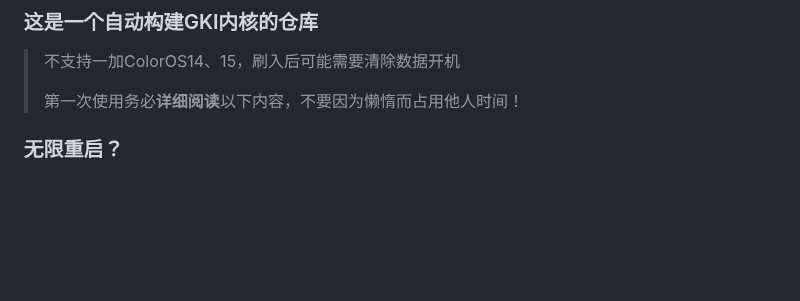
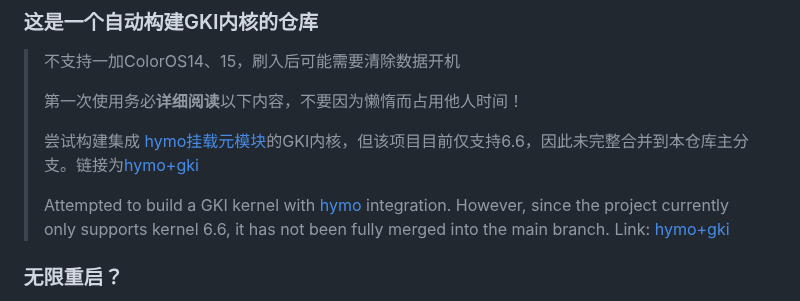
Before and after one commit to femmynuppu/GKI_KernelSU_SUSFS, a Markdown page: README.md, the part around the change. Drawn GitHub-style; blank space fills up the shorter version.

```diff
--- a/README.md
+++ b/README.md
@@ -4,6 +4,10 @@
 >
 > 第一次使用务必**详细阅读**以下内容，不要因为懒惰而占用他人时间！
 >
+> 尝试构建集成 [hymo挂载元模块](https://github.com/Anatdx/hymo)的GKI内核，但该项目目前仅支持6.6，因此未完整合并到本仓库主分支。链接为[hymo+gki](https://github.com/zzh20188/GKI_KernelSU_SUSFS/releases/tag/v2.0.0-r18)
+>
+> Attempted to build a GKI kernel with [hymo](https://github.com/Anatdx/hymo) integration. However, since the project currently only supports kernel 6.6, it has not been fully merged into the main branch.
+> Link: [hymo+gki](https://github.com/zzh20188/GKI_KernelSU_SUSFS/releases/tag/v2.0.0-r18)
 
 ### 无限重启？
 1. 一加/真我/op：进入系统rec清除Data数据后重启
```
